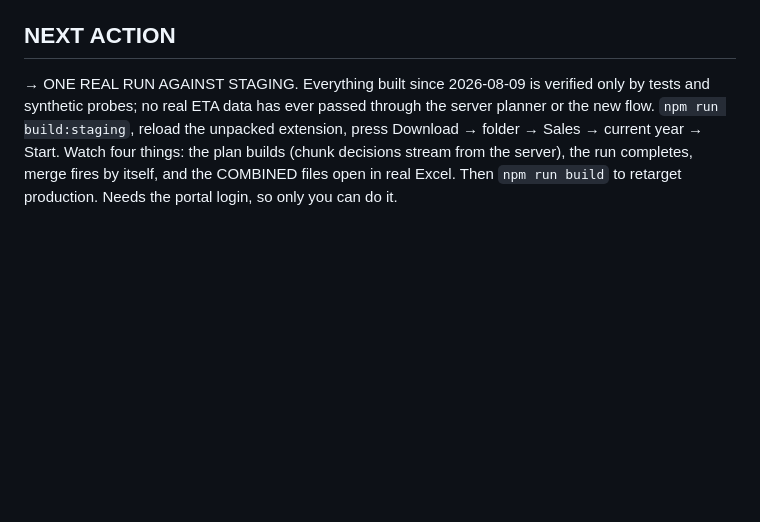
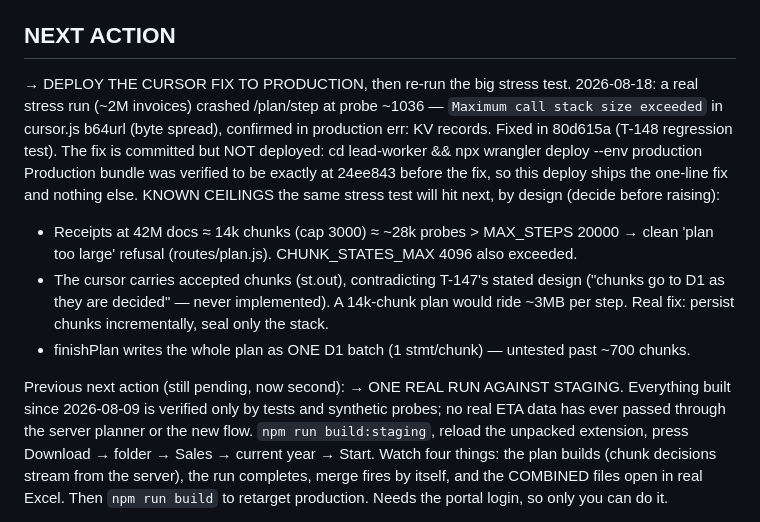
Before and after one commit to mr0hook/eta-bulk-export, a Markdown page: docs/STATE.md, the part around the change. GitHub-like rendering; blank space fills up the shorter version.

Commit message:
docs(state): record the stress-test crash, its fix, and the deploy step
Co-Authored-By: Claude Fable 5 <noreply@anthropic.com>

```diff
--- a/docs/STATE.md
+++ b/docs/STATE.md
@@ -19,6 +19,22 @@ single origin bg.js is allowed to fetch, and manifest.json's host_permissions. A
 up in `git status` (manifest.json changes) and `package-ext.mjs` refuses to zip one.
 
 ## NEXT ACTION
+→ DEPLOY THE CURSOR FIX TO PRODUCTION, then re-run the big stress test.
+  2026-08-18: a real stress run (~2M invoices) crashed /plan/step at probe ~1036 —
+  `Maximum call stack size exceeded` in cursor.js b64url (byte spread), confirmed in production
+  err: KV records. Fixed in 80d615a (T-148 regression test). The fix is committed but NOT deployed:
+      cd lead-worker && npx wrangler deploy --env production
+  Production bundle was verified to be exactly at 24ee843 before the fix, so this deploy ships the
+  one-line fix and nothing else.
+  KNOWN CEILINGS the same stress test will hit next, by design (decide before raising):
+  - Receipts at 42M docs ≈ 14k chunks (cap 3000) ≈ ~28k probes > MAX_STEPS 20000 → clean
+    'plan too large' refusal (routes/plan.js). CHUNK_STATES_MAX 4096 also exceeded.
+  - The cursor carries accepted chunks (st.out), contradicting T-147's stated design
+    ("chunks go to D1 as they are decided" — never implemented). A 14k-chunk plan would ride
+    ~3MB per step. Real fix: persist chunks incrementally, seal only the stack.
+  - finishPlan writes the whole plan as ONE D1 batch (1 stmt/chunk) — untested past ~700 chunks.
+
+Previous next action (still pending, now second):
 → ONE REAL RUN AGAINST STAGING. Everything built since 2026-08-09 is verified only by tests and
   synthetic probes; no real ETA data has ever passed through the server planner or the new flow.
   `npm run build:staging`, reload the unpacked extension, press Download → folder → Sales → current
```
